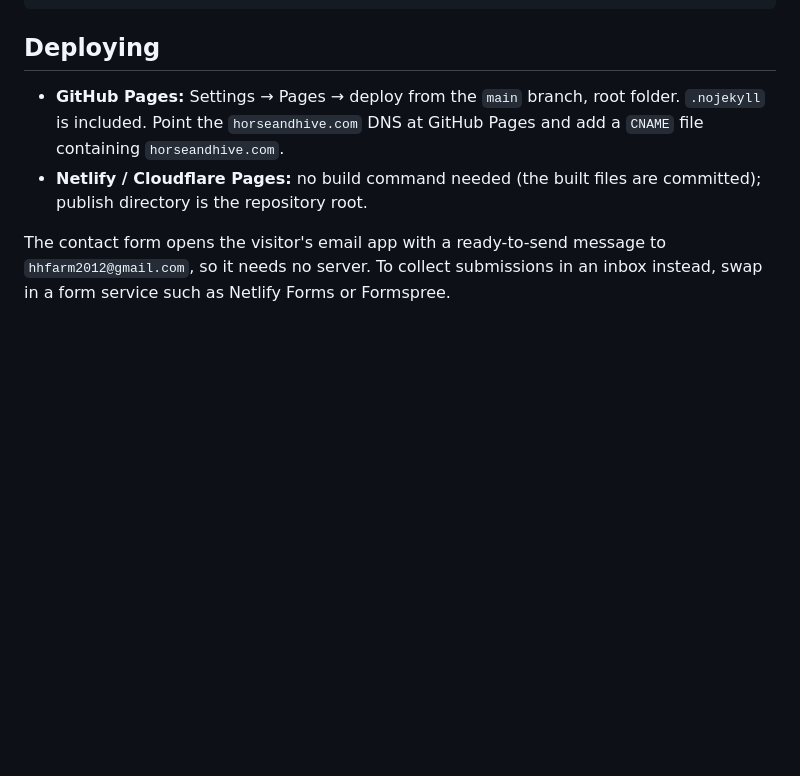
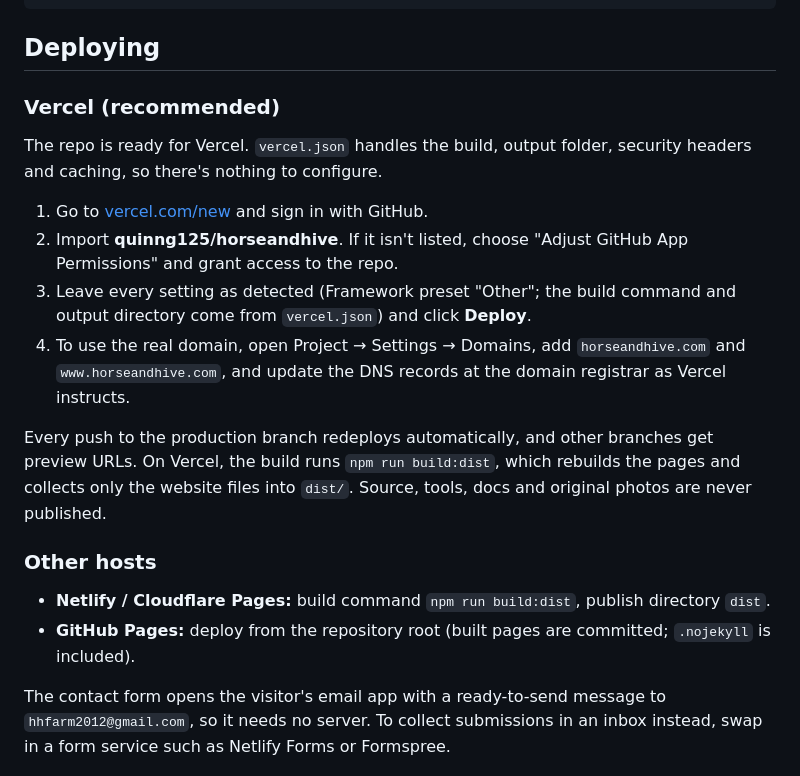
Before and after one commit to quinng125/horseandhive, a Markdown page: README.md, the part around the change. GitHub-like rendering; blank space fills up the shorter version.

Commit message:
Document Vercel deployment in README
Co-Authored-By: Claude Opus 5.5 <noreply@anthropic.com>
Claude-Session: https://claude.ai/code/session_01Nf1mtawaGG6T4Q5yDP2GUL

```diff
--- a/README.md
+++ b/README.md
@@ -67,8 +67,21 @@ docs/             design research and the owner content checklist
 
 ## Deploying
 
-- **GitHub Pages:** Settings → Pages → deploy from the `main` branch, root folder. `.nojekyll` is included. Point the `horseandhive.com` DNS at GitHub Pages and add a `CNAME` file containing `horseandhive.com`.
-- **Netlify / Cloudflare Pages:** no build command needed (the built files are committed); publish directory is the repository root.
+### Vercel (recommended)
+
+The repo is ready for Vercel. `vercel.json` handles the build, output folder, security headers and caching, so there's nothing to configure.
+
+1. Go to [vercel.com/new](https://vercel.com/new) and sign in with GitHub.
+2. Import **quinng125/horseandhive**. If it isn't listed, choose "Adjust GitHub App Permissions" and grant access to the repo.
+3. Leave every setting as detected (Framework preset "Other"; the build command and output directory come from `vercel.json`) and click **Deploy**.
+4. To use the real domain, open Project → Settings → Domains, add `horseandhive.com` and `www.horseandhive.com`, and update the DNS records at the domain registrar as Vercel instructs.
+
+Every push to the production branch redeploys automatically, and other branches get preview URLs. On Vercel, the build runs `npm run build:dist`, which rebuilds the pages and collects only the website files into `dist/`. Source, tools, docs and original photos are never published.
+
+### Other hosts
+
+- **Netlify / Cloudflare Pages:** build command `npm run build:dist`, publish directory `dist`.
+- **GitHub Pages:** deploy from the repository root (built pages are committed; `.nojekyll` is included).
 
 The contact form opens the visitor's email app with a ready-to-send message to `hhfarm2012@gmail.com`, so it needs no server. To collect submissions in an inbox instead, swap in a form service such as Netlify Forms or Formspree.
 
```
